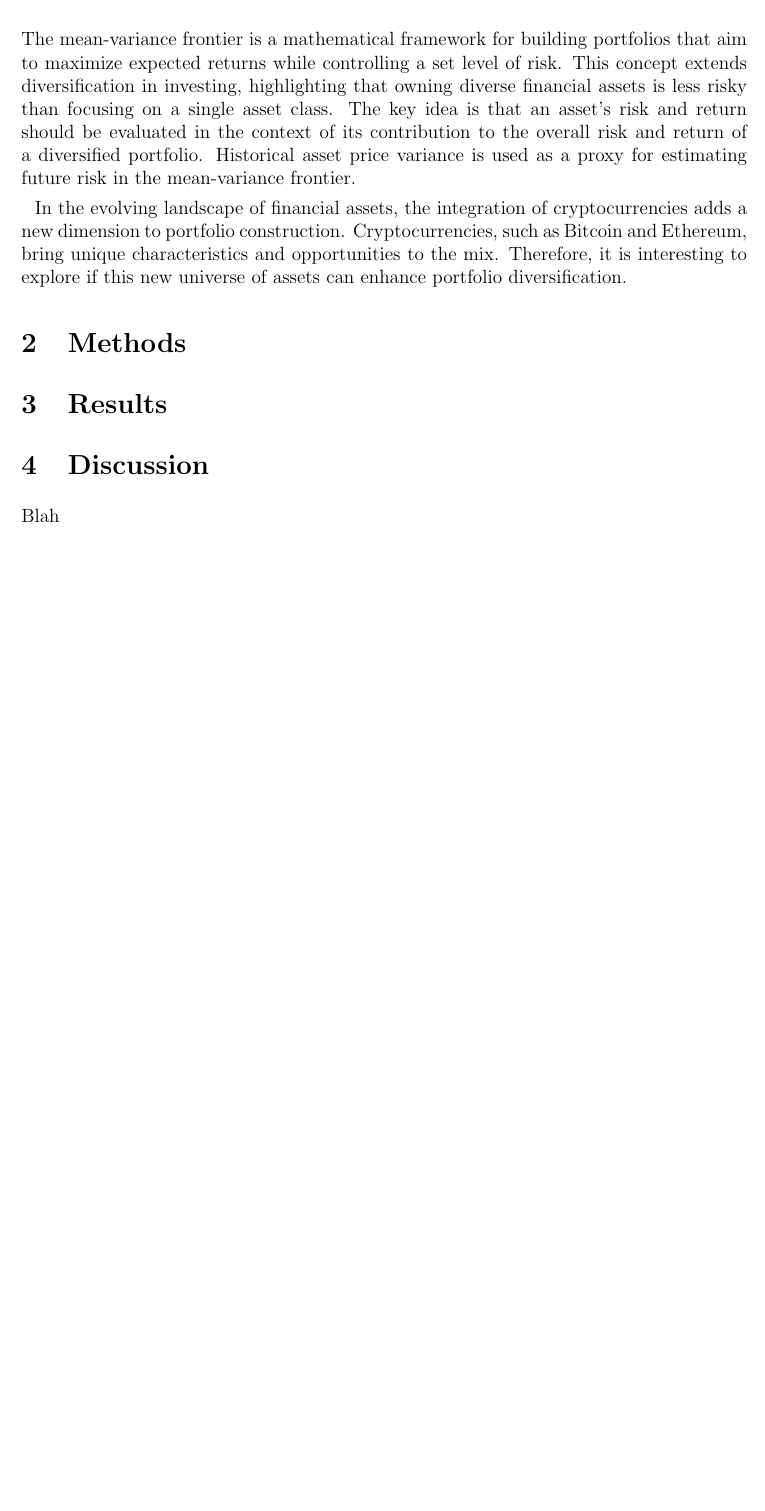
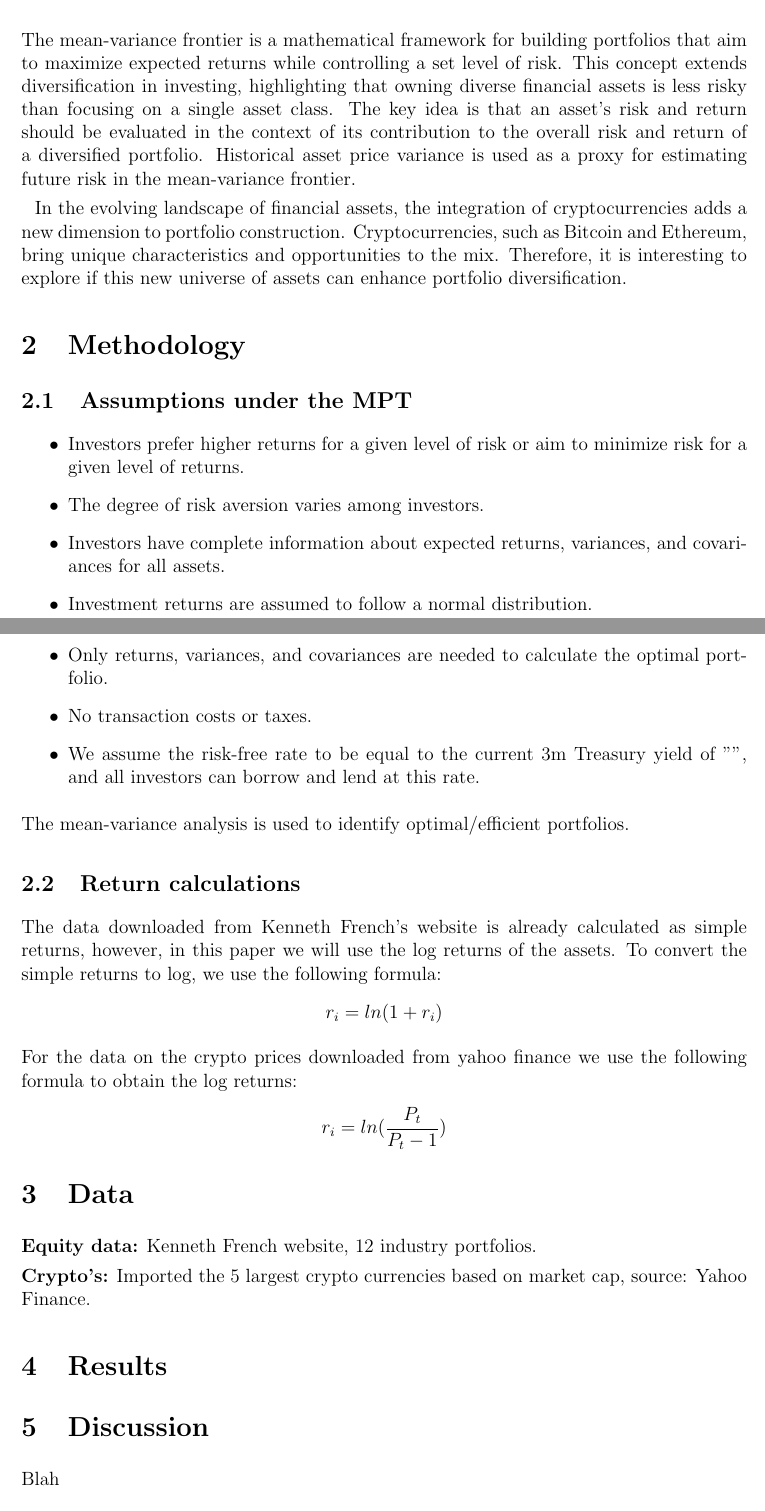
Before and after one commit to fairwayfinder/crypto-mean-variance-frontier, a LaTeX paper (Reports/Report.tex): part of page 1 of 2 before the commit and two parts of pages 1 and 2 of 3 after it, the two joined at a grey line, cut so that both start at the same text, the shorter picture padded with empty space. Compiled offline with pdfLaTeX.

Commit message:
fetching report from latex branch

```diff
--- a/Reports/Report.tex
+++ b/Reports/Report.tex
@@ -42,7 +42,30 @@ In the evolving landscape of financial assets, the integration of cryptocurrenci
 construction. Cryptocurrencies, such as Bitcoin and Ethereum, bring unique characteristics and opportunities to the mix.
 Therefore, it is interesting to explore if this new universe of assets can enhance portfolio diversification.
 
-\section{Methods}\label{sec:methods}
+\section{Methodology}\label{sec:methods}
+\subsection{Assumptions under the MPT}
+\begin{itemize}
+\item Investors prefer higher returns for a given level of risk or aim to minimize risk for a given level of returns.
+\item The degree of risk aversion varies among investors.
+\item Investors have complete information about expected returns, variances, and covariances for all assets.
+\item Investment returns are assumed to follow a normal distribution.
+\item Only returns, variances, and covariances are needed to calculate the optimal portfolio.
+\item No transaction costs or taxes.
+\item We assume the risk-free rate to be equal to the current 3m Treasury yield of "", and all investors can borrow and lend at this rate.
+\end{itemize}
+The mean-variance analysis is used to identify optimal/efficient portfolios.
+
+\subsection{Return calculations}
+The data downloaded from Kenneth French's website is already calculated as simple returns, however, in this paper we will use the log returns of the assets. To convert the simple returns to log, we use the following formula:
+$$r_i = ln(1+r_i)$$
+
+\noindent For the data on the crypto prices downloaded from yahoo finance we use the following formula to obtain the log returns:
+$$r_i = ln(\frac{P_t}{P_t-1})$$
+
+\section{Data}\label{sec:result}
+\textbf{Equity data:} Kenneth French website, 12 industry portfolios.
+
+\noindent\textbf{Crypto's:} Imported the 5 largest crypto currencies based on market cap, source: Yahoo Finance.
 
 \section{Results}\label{sec:result}
 
```
Also changed, not shown: Reports/References.bib (added, +6 -0 lines), 2 other files.
